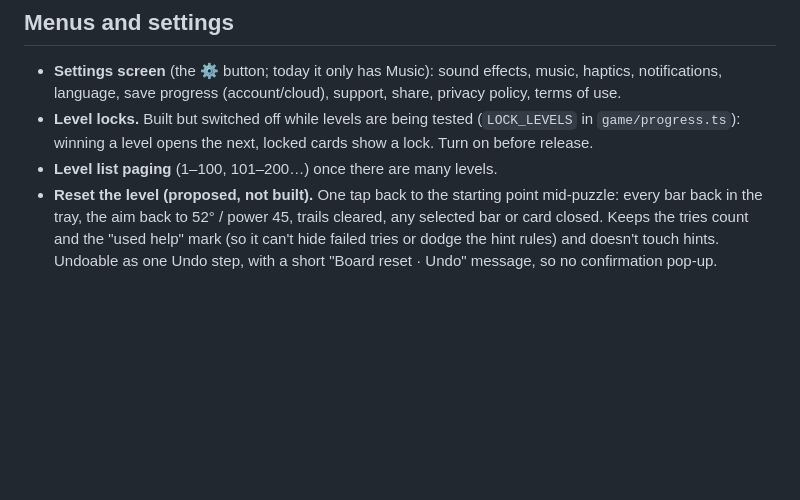
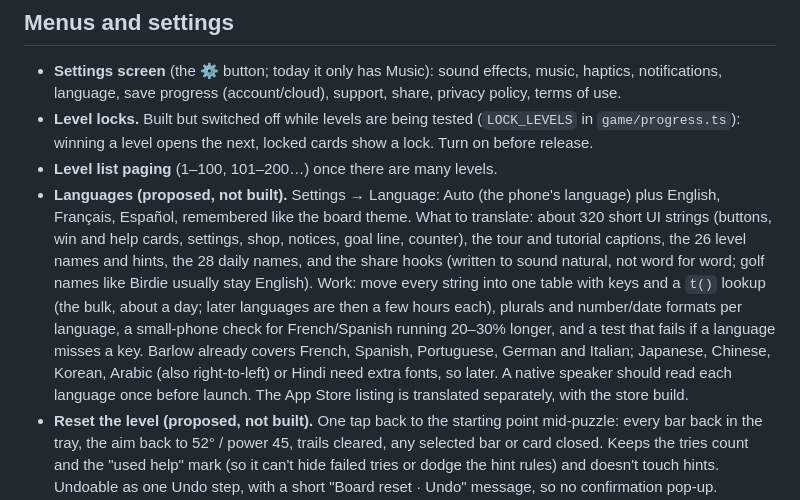
Before and after one commit to neerajgrotra-sketch/physics_ball_launch_app, a Markdown page: BACKLOG.md, the part around the change. Drawn GitHub-style; blank space fills up the shorter version.

Commit message:
Backlog: languages in settings
Co-Authored-By: Claude Opus 5.5 <noreply@anthropic.com>
Claude-Session: https://claude.ai/code/session_01QokyQPwDzvxTm1vGK6GQJC

```diff
--- a/BACKLOG.md
+++ b/BACKLOG.md
@@ -74,6 +74,15 @@ the ceiling of this layout; the sensible next step for variety is a *different*
 - **Level locks.** Built but switched off while levels are being tested (`LOCK_LEVELS` in
   `game/progress.ts`): winning a level opens the next, locked cards show a lock. Turn on before release.
 - **Level list paging** (1–100, 101–200…) once there are many levels.
+- **Languages (proposed, not built).** Settings → Language: Auto (the phone's language) plus English, Français, Español, remembered
+  like the board theme. What to translate: about 320 short UI strings (buttons, win and help cards, settings, shop, notices, goal
+  line, counter), the tour and tutorial captions, the 26 level names and hints, the 28 daily names, and the share hooks (written to
+  sound natural, not word for word; golf names like Birdie usually stay English). Work: move every string into one table with keys
+  and a `t()` lookup (the bulk, about a day; later languages are then a few hours each), plurals and number/date formats per
+  language, a small-phone check for French/Spanish running 20–30% longer, and a test that fails if a language misses a key. Barlow
+  already covers French, Spanish, Portuguese, German and Italian; Japanese, Chinese, Korean, Arabic (also right-to-left) or Hindi
+  need extra fonts, so later. A native speaker should read each language once before launch. The App Store listing is translated
+  separately, with the store build.
 - **Reset the level (proposed, not built).** One tap back to the starting point mid-puzzle: every bar back in the tray, the aim back
   to 52° / power 45, trails cleared, any selected bar or card closed. Keeps the tries count and the "used help" mark (so it can't hide
   failed tries or dodge the hint rules) and doesn't touch hints. Undoable as one Undo step, with a short "Board reset · Undo" message,
```
